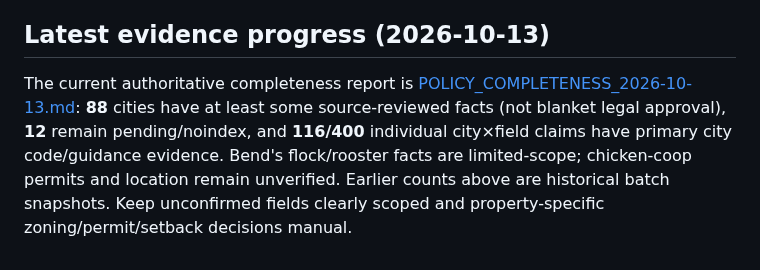
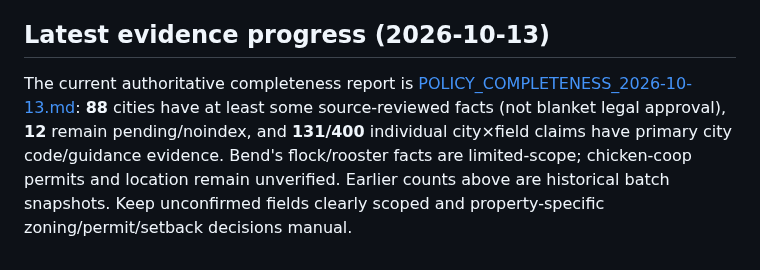
Before and after one commit to DragonChenCL/CoopCheck, a Markdown page: README.md, the part around the change. Drawn GitHub-style.

```diff
--- a/README.md
+++ b/README.md
@@ -69,4 +69,4 @@ The live registry now includes **87 source-reviewed summaries, 13 pending**, wit
 
 ## Latest evidence progress (2026-10-13)
 
-The current authoritative completeness report is [POLICY_COMPLETENESS_2026-10-13.md](POLICY_COMPLETENESS_2026-10-13.md): **88** cities have at least some source-reviewed facts (not blanket legal approval), **12** remain pending/noindex, and **116/400** individual city×field claims have primary city code/guidance evidence. Bend's flock/rooster facts are limited-scope; chicken-coop permits and location remain unverified. Earlier counts above are historical batch snapshots. Keep unconfirmed fields clearly scoped and property-specific zoning/permit/setback decisions manual.
+The current authoritative completeness report is [POLICY_COMPLETENESS_2026-10-13.md](POLICY_COMPLETENESS_2026-10-13.md): **88** cities have at least some source-reviewed facts (not blanket legal approval), **12** remain pending/noindex, and **131/400** individual city×field claims have primary city code/guidance evidence. Bend's flock/rooster facts are limited-scope; chicken-coop permits and location remain unverified. Earlier counts above are historical batch snapshots. Keep unconfirmed fields clearly scoped and property-specific zoning/permit/setback decisions manual.
```
